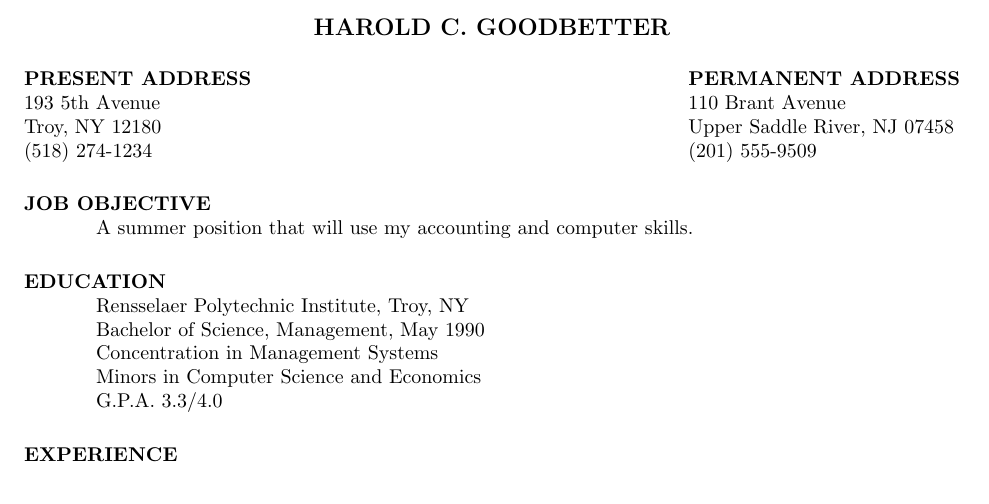
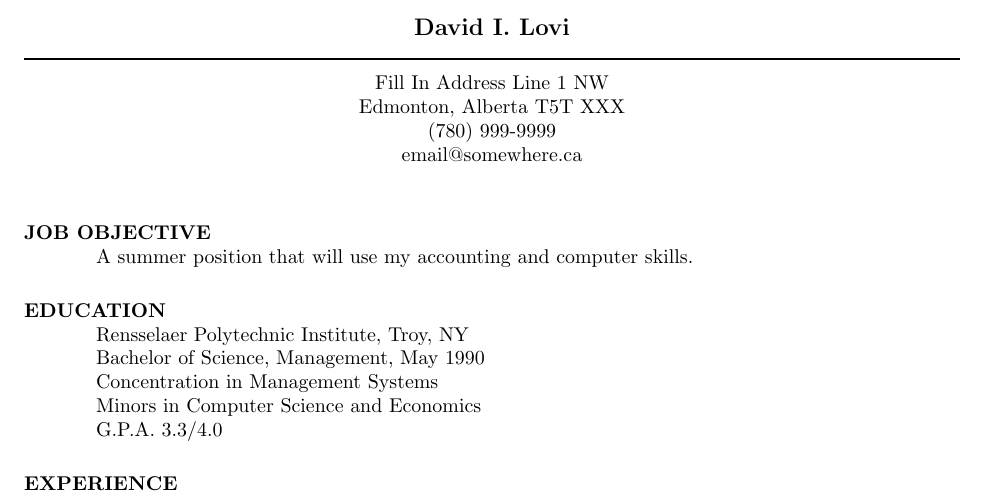
Before and after one commit to wishingpoo/resume, a LaTeX CV (source/resume.tex): part of the page, cut at the place of the change. Compiled offline with pdfLaTeX.

Commit message:
dos2unix resume.tex, change header style, and include name and stub info

```diff
--- a/source/resume.tex
+++ b/source/resume.tex
@@ -1,19 +1,19 @@
-% LaTeX file for resume
-% This file uses the resume document class (res.cls)
-
 \documentclass{res}
-%\usepackage{helvetica} % uses helvetica postscript font (download helvetica.sty)
-%\usepackage{newcent}   % uses new century schoolbook postscript font
 \setlength{\textheight}{9.5in} % increase text height to fit on 1-page
 
 \begin{document}
 
-\name{HAROLD C. GOODBETTER\\[12pt]}     % the \\[12pt] adds a blank
-				        % line after name
+% Center the name over the entire width of resume:
+\moveleft.5\hoffset\centerline{\large\bf David I. Lovi}
+% Draw a horizontal line the whole width of resume:
+\moveleft\hoffset\vbox{\hrule width\resumewidth height 1pt}\smallskip
+% address begins here
+% Again, the address lines must be centered over entire width of resume:
+\moveleft.5\hoffset\centerline{Fill In Address Line 1 NW}
+\moveleft.5\hoffset\centerline{Edmonton, Alberta T5T XXX}
+\moveleft.5\hoffset\centerline{(780) 999-9999}
+\moveleft.5\hoffset\centerline{email@somewhere.ca}
 
-\address{\bf  PRESENT ADDRESS\\193 5th Avenue\\Troy, NY 12180\\(518) 274-1234}
-\address{\bf PERMANENT ADDRESS \\ 110 Brant Avenue \\  Upper Saddle
-         River,   NJ 07458 \\  (201) 555-9509}
 
 \begin{resume}
 
```
